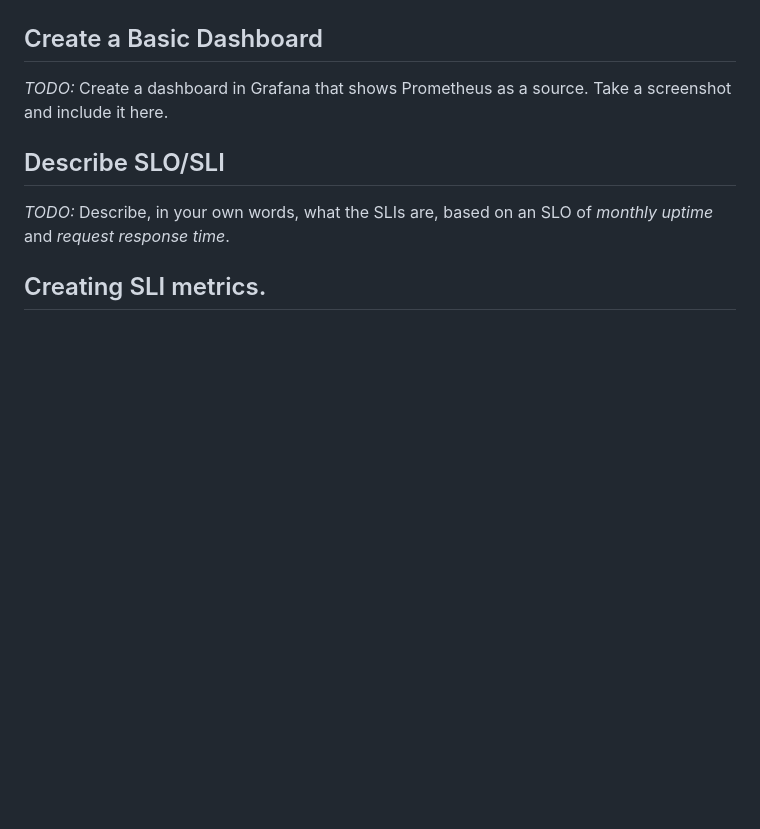
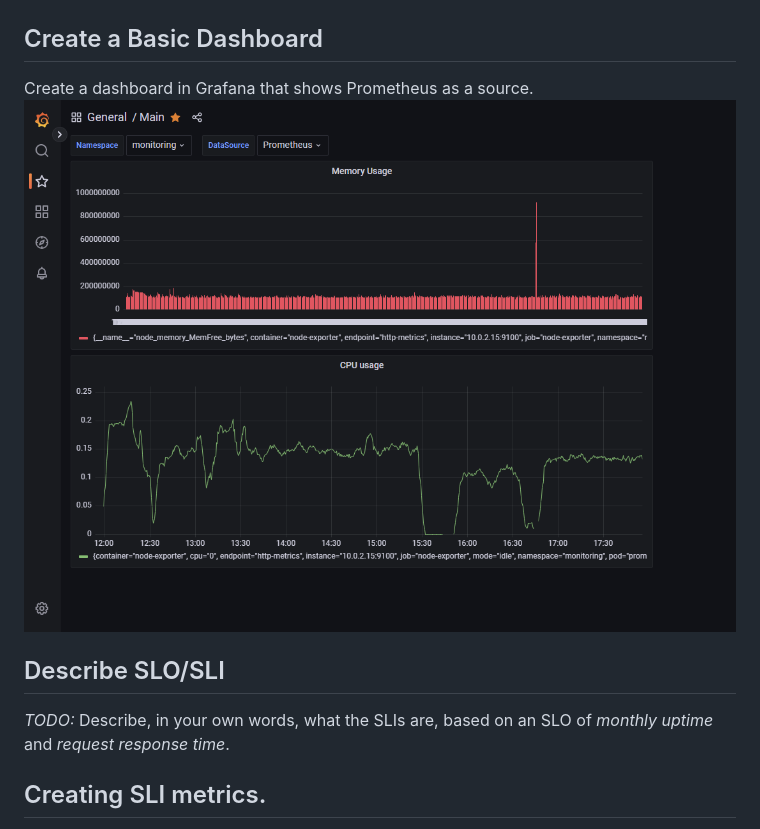
Before and after one commit to nkordis/building-a-metrics-dashboard, a Markdown page: README.md, the part around the change. GitHub-like rendering; pictures changed too: answer-img/grafana-main-dashboard.PNG (added); blank space fills up the shorter version.

Commit message:
Create the Main dashboard

```diff
--- a/README.md
+++ b/README.md
@@ -29,7 +29,8 @@ Expose Grafana to the internet and then setup Prometheus as a data source. The f
 ![Grafana home page](answer-img/grafana-loggedin.PNG)
 
 ## Create a Basic Dashboard
-*TODO:* Create a dashboard in Grafana that shows Prometheus as a source. Take a screenshot and include it here.
+Create a dashboard in Grafana that shows Prometheus as a source.
+![Grafana Main Dashboard](answer-img/grafana-main-dashboard.PNG)
 
 ## Describe SLO/SLI
 *TODO:* Describe, in your own words, what the SLIs are, based on an SLO of *monthly uptime* and *request response time*.
```
